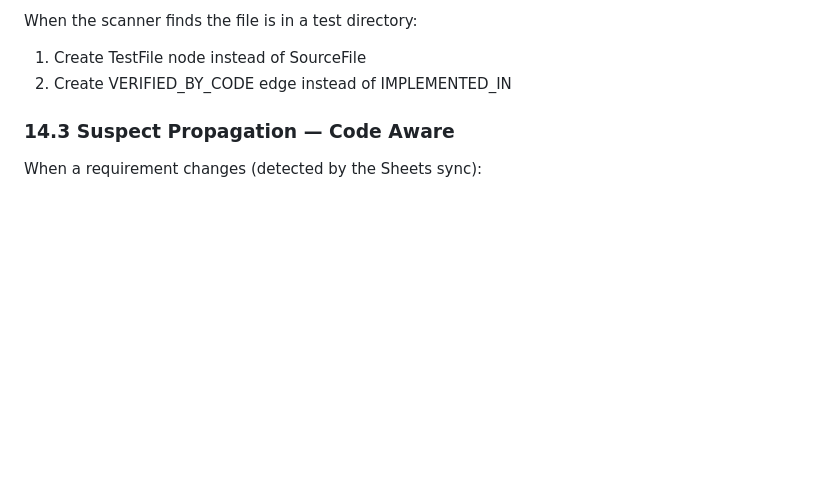
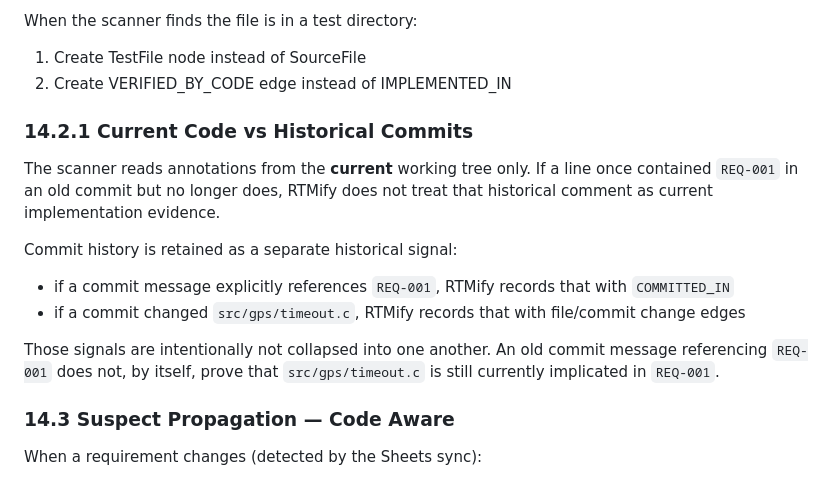
Before and after one commit to cvillecsteele/rtmify, a Markdown page: live/docs/repo.md, the part around one of its changes. Rendered like a GitHub page; blank space fills up the shorter version.

```diff
--- a/live/docs/repo.md
+++ b/live/docs/repo.md
@@ -757,6 +789,17 @@ When the scanner finds the file is in a test directory:
 1. Create TestFile node instead of SourceFile
 2. Create VERIFIED_BY_CODE edge instead of IMPLEMENTED_IN
 
+### 14.2.1 Current Code vs Historical Commits
+
+The scanner reads annotations from the **current** working tree only. If a line once contained `REQ-001` in an old commit but no longer does, RTMify does not treat that historical comment as current implementation evidence.
+
+Commit history is retained as a separate historical signal:
+
+- if a commit message explicitly references `REQ-001`, RTMify records that with `COMMITTED_IN`
+- if a commit changed `src/gps/timeout.c`, RTMify records that with file/commit change edges
+
+Those signals are intentionally not collapsed into one another. An old commit message referencing `REQ-001` does not, by itself, prove that `src/gps/timeout.c` is still currently implicated in `REQ-001`.
+
 ### 14.3 Suspect Propagation — Code Aware
 
 When a requirement changes (detected by the Sheets sync):
```
Also changed, not shown: other parts of live/docs/repo.md (+34 -2 lines).
